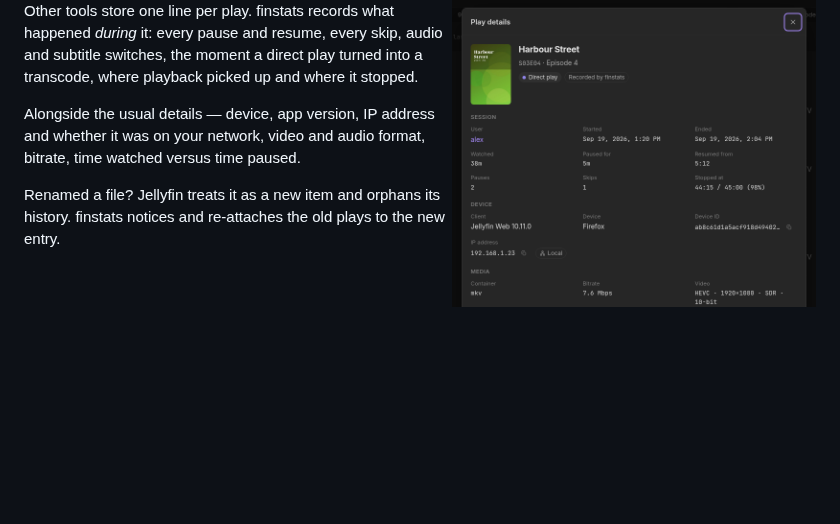
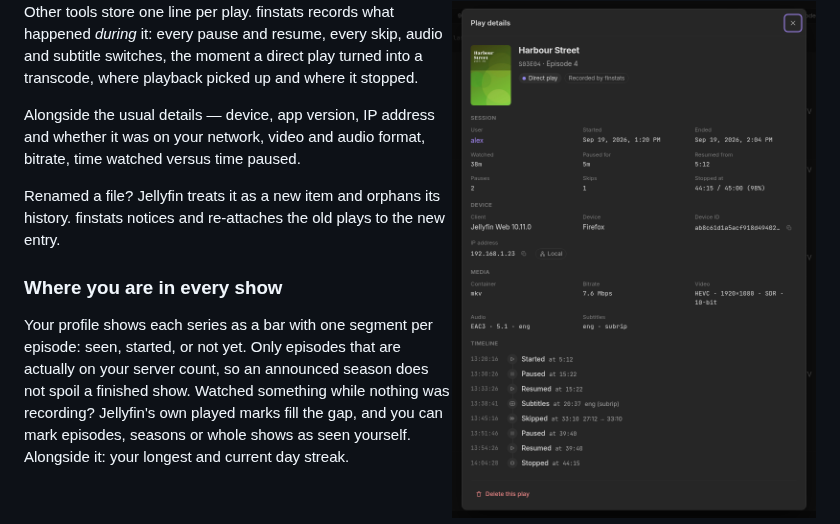
Before and after one commit to OlaYZen/finstats, a Markdown page: README.md, the part around the change. Rendered like a GitHub page; blank space fills up the shorter version.

Commit message:
docs: describe profiles, manual marks and streaks

```diff
--- a/README.md
+++ b/README.md
@@ -53,6 +53,13 @@ video and audio format, bitrate, time watched versus time paused.
 
 Renamed a file? Jellyfin treats it as a new item and orphans its history. finstats notices and
 re-attaches the old plays to the new entry.
+
+### Where you are in every show
+Your profile shows each series as a bar with one segment per episode: seen, started, or not yet.
+Only episodes that are actually on your server count, so an announced season does not spoil a
+finished show. Watched something while nothing was recording? Jellyfin's own played marks fill the
+gap, and you can mark episodes, seasons or whole shows as seen yourself. Alongside it: your longest
+and current day streak.
 
 <br clear="right">
 
```
Also changed, not shown: CLAUDE.md (+5 -0 lines), docs/api.md (+32 -0 lines).
